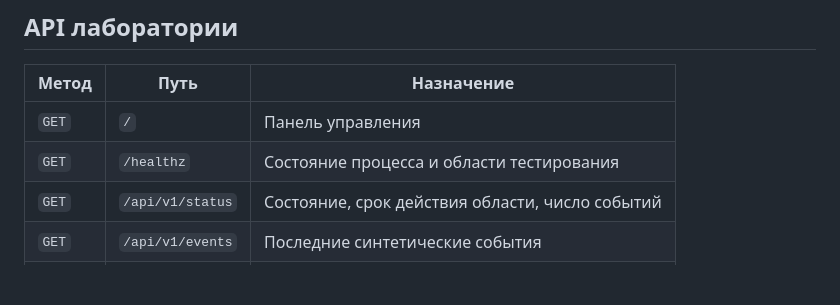
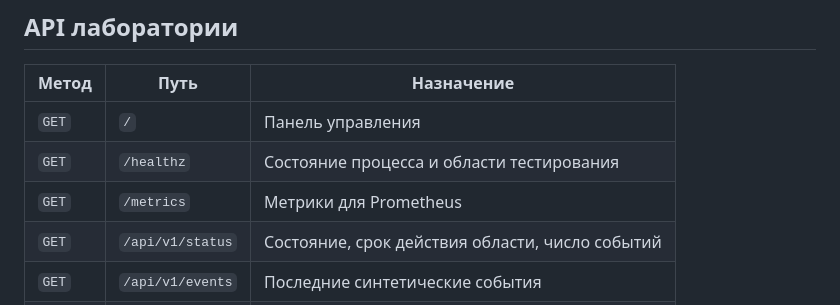
Before and after one commit to rpauts2/phantom-proxy, a Markdown page: README.md, the part around the change. Drawn GitHub-style; blank space fills up the shorter version.

Commit message:
docs: list Prometheus metrics endpoint

```diff
--- a/README.md
+++ b/README.md
@@ -53,6 +53,7 @@ make lab LAB_CAMPAIGNS=demo,training SCOPE_DURATION=4h
 |---|---|---|
 | `GET` | `/` | Панель управления |
 | `GET` | `/healthz` | Состояние процесса и области тестирования |
+| `GET` | `/metrics` | Метрики для Prometheus |
 | `GET` | `/api/v1/status` | Состояние, срок действия области, число событий |
 | `GET` | `/api/v1/events` | Последние синтетические события |
 | `POST` | `/api/v1/events` | Добавить разрешённое синтетическое событие |
```
